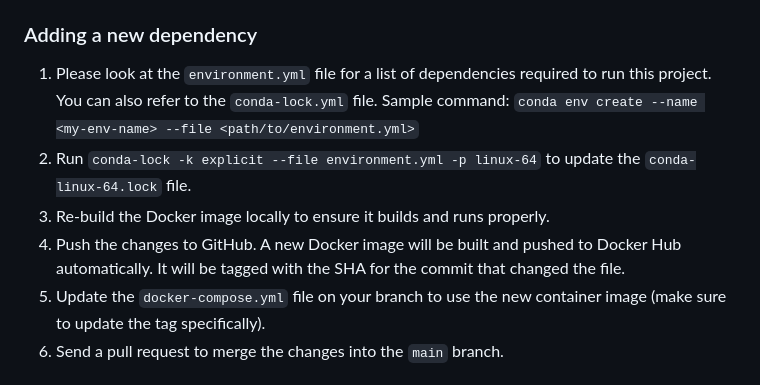
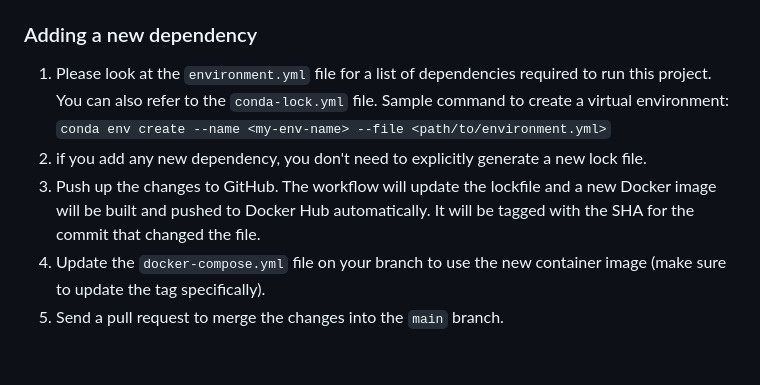
Before and after one commit to tiffchu/group28, a Markdown page: README.md, the part around the change. GitHub-like rendering.

```diff
--- a/README.md
+++ b/README.md
@@ -66,10 +66,9 @@ type `Ctrl` + `C` in the terminal where you launched the container, and then typ
 
 ### Adding a new dependency
 1. Please look at the `environment.yml` file for a list of dependencies required to run this project. You can also refer to the `conda-lock.yml` file.
-Sample command: `conda env create --name <my-env-name> --file <path/to/environment.yml>`
-2. Run `conda-lock -k explicit --file environment.yml -p linux-64` to update the `conda-linux-64.lock` file.
-3. Re-build the Docker image locally to ensure it builds and runs properly.
-4. Push the changes to GitHub. A new Docker image will be built and pushed to Docker Hub automatically. It will be tagged with the SHA for the commit that changed the file.
+Sample command to create a virtual environment: `conda env create --name <my-env-name> --file <path/to/environment.yml>`
+2. if you add any new dependency, you don't need to explicitly generate a new lock file.
+4. Push up the changes to GitHub. The workflow will update the lockfile and a new Docker image will be built and pushed to Docker Hub automatically. It will be tagged with the SHA for the commit that changed the file.
 5. Update the `docker-compose.yml` file on your branch to use the new container image (make sure to update the tag specifically).
 6. Send a pull request to merge the changes into the `main` branch.
 
```
